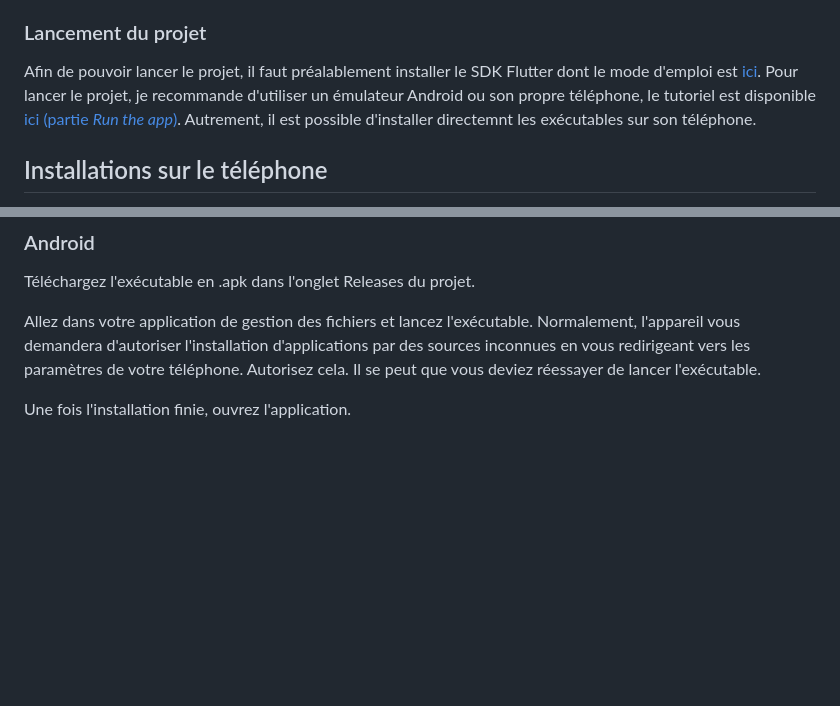
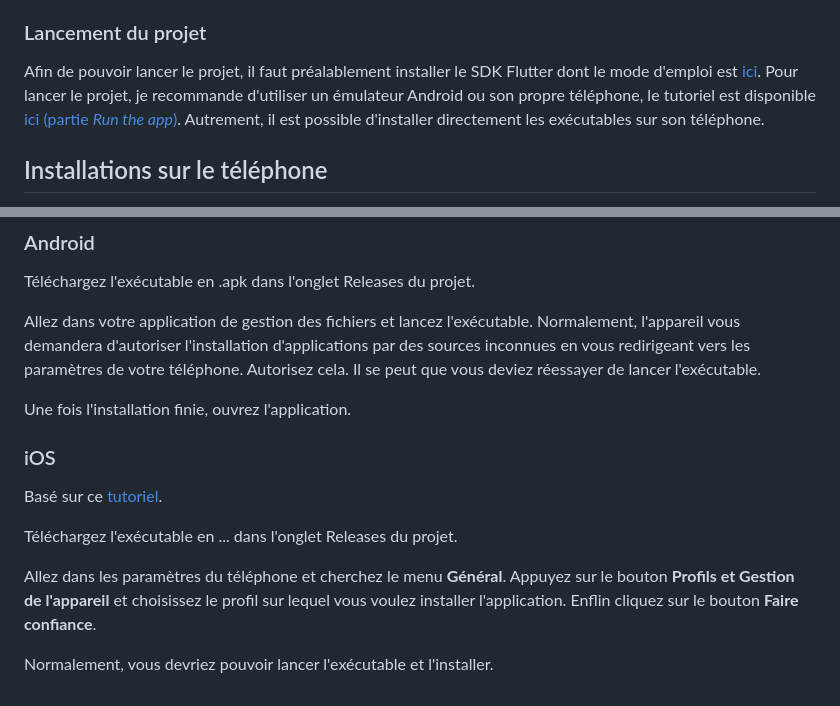
Before and after one commit to tachard/smart_mailbox, a Markdown page: README.md, 2 parts joined by grey strips. Drawn GitHub-style; blank space fills up the shorter version.

```diff
--- a/README.md
+++ b/README.md
@@ -35,7 +35,7 @@ Le projet est versionné par Git. Il dispose de 2 branches :
 ### Lancement du projet
 
 Afin de pouvoir lancer le projet, il faut préalablement installer le SDK Flutter dont le mode d'emploi est [ici](https://docs.flutter.dev/get-started/install).
-Pour lancer le projet, je recommande d'utiliser un émulateur Android ou son propre téléphone, le tutoriel est disponible [ici (partie *Run the app*)](https://docs.flutter.dev/get-started/test-drive?tab=vscode). Autrement, il est possible d'installer directemnt les exécutables sur son téléphone.
+Pour lancer le projet, je recommande d'utiliser un émulateur Android ou son propre téléphone, le tutoriel est disponible [ici (partie *Run the app*)](https://docs.flutter.dev/get-started/test-drive?tab=vscode). Autrement, il est possible d'installer directement les exécutables sur son téléphone.
 
 ## Installations sur le téléphone
 
@@ -52,3 +52,13 @@ Téléchargez l'exécutable en .apk dans l'onglet Releases du projet.
 Allez dans votre application de gestion des fichiers et lancez l'exécutable. Normalement, l'appareil vous demandera d'autoriser l'installation d'applications par des sources inconnues en vous redirigeant vers les paramètres de votre téléphone. Autorisez cela. Il se peut que vous deviez réessayer de lancer l'exécutable.
 
 Une fois l'installation finie, ouvrez l'application.
+
+### iOS
+
+Basé sur ce [tutoriel](https://www.androidphonesoft.com/blog/how-to-enable-unknown-sources-on-iphone/#How_do_I_enable_permission_for_unknown_sources_on_Iphone).
+
+Téléchargez l'exécutable en ... dans l'onglet Releases du projet.
+
+Allez dans les paramètres du téléphone et cherchez le menu **Général**. Appuyez sur le bouton **Profils et Gestion de l'appareil** et choisissez le profil sur lequel vous voulez installer l'application. Enflin cliquez sur le bouton **Faire confiance**.
+
+Normalement, vous devriez pouvoir lancer l'exécutable et l'installer.
```
